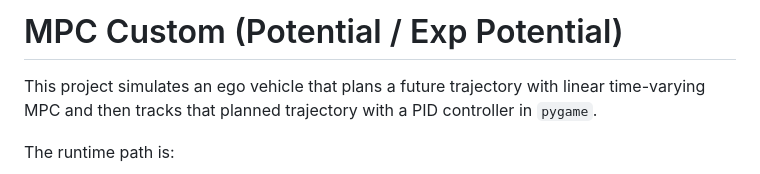
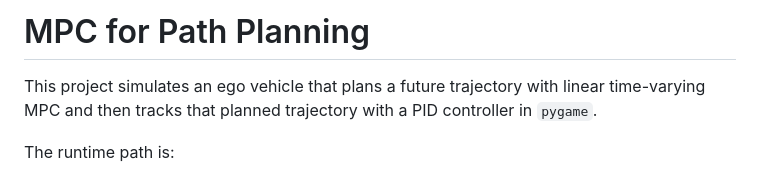
Before and after one commit to showmen78/Path-Planning-with-MPC, a Markdown page: README.md, the part around the change. Rendered like a GitHub page.

```diff
--- a/README.md
+++ b/README.md
@@ -1,4 +1,4 @@
-# MPC Custom (Potential / Exp Potential)
+# MPC for Path Planning
 
 This project simulates an ego vehicle that plans a future trajectory with linear time-varying MPC and then tracks that planned trajectory with a PID controller in `pygame`.
 
```
